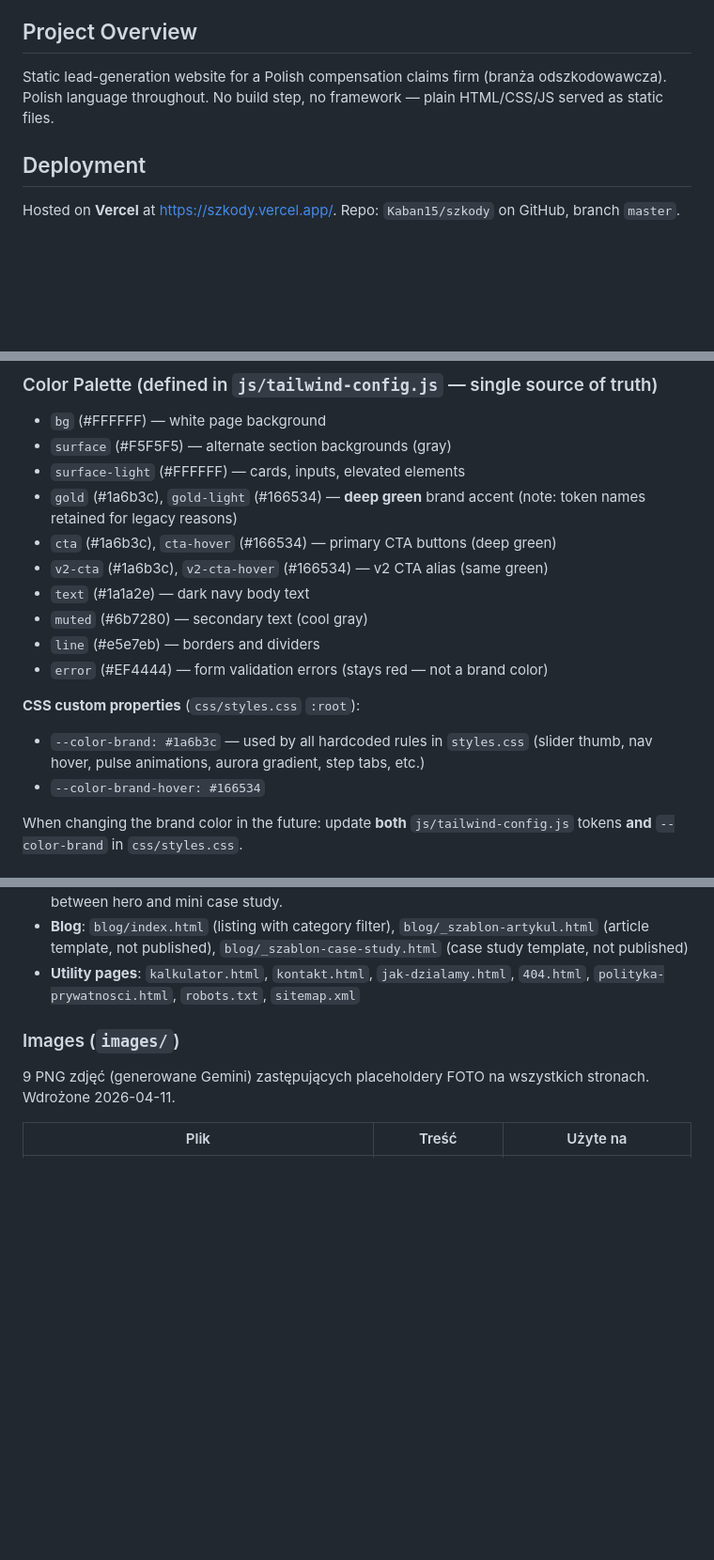
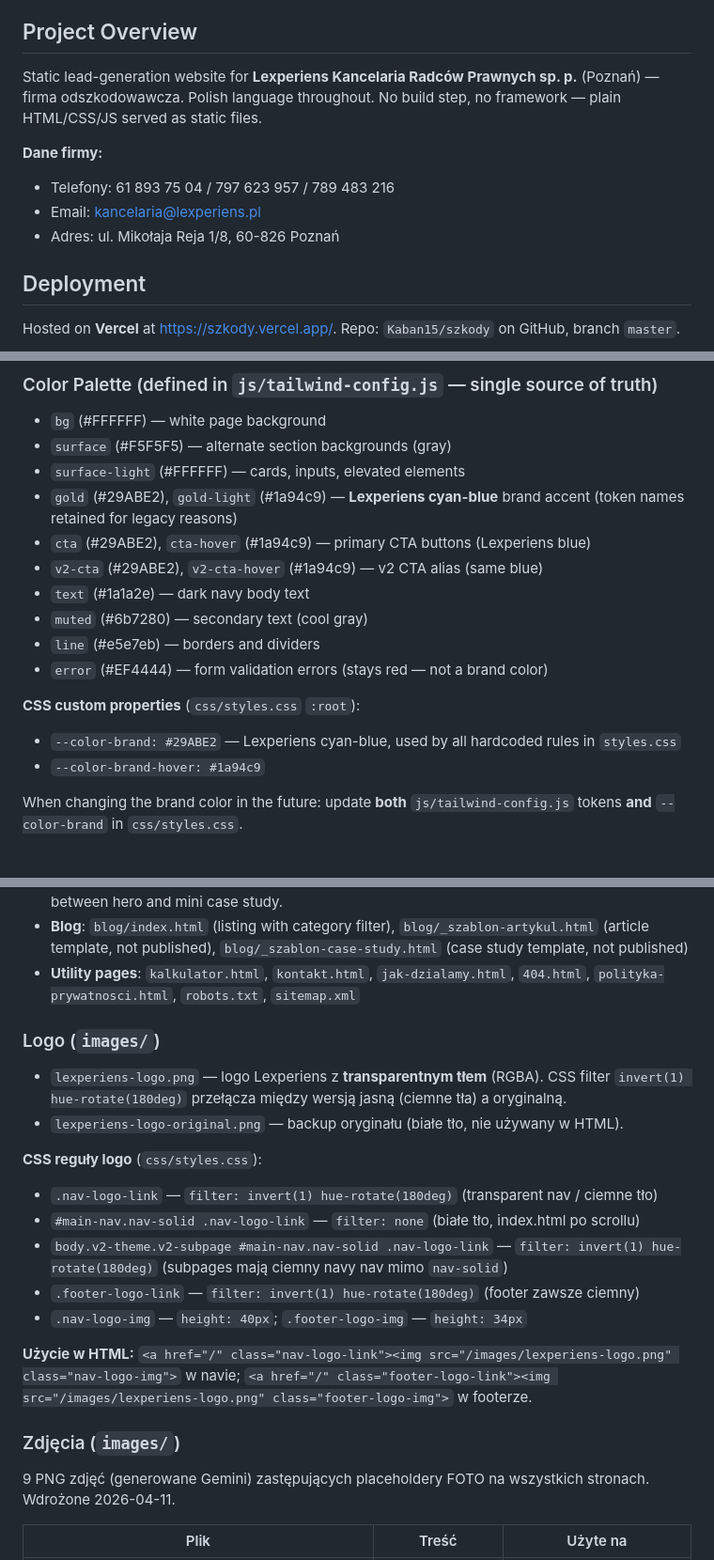
Before and after one commit to Kaban15/szkody, a Markdown page: CLAUDE.md, 3 parts joined by grey strips. Shown at 94% size. GitHub-like rendering; blank space fills up the shorter version.

Commit message:
docs: update CLAUDE.md with Lexperiens rebrand — colors, logo, company data

```diff
--- a/CLAUDE.md
+++ b/CLAUDE.md
@@ -4,7 +4,12 @@ This file provides guidance to Claude Code (claude.ai/code) when working with co
 
 ## Project Overview
 
-Static lead-generation website for a Polish compensation claims firm (branża odszkodowawcza). Polish language throughout. No build step, no framework — plain HTML/CSS/JS served as static files.
+Static lead-generation website for **Lexperiens Kancelaria Radców Prawnych sp. p.** (Poznań) — firma odszkodowawcza. Polish language throughout. No build step, no framework — plain HTML/CSS/JS served as static files.
+
+**Dane firmy:**
+- Telefony: 61 893 75 04 / 797 623 957 / 789 483 216
+- Email: kancelaria@lexperiens.pl
+- Adres: ul. Mikołaja Reja 1/8, 60-826 Poznań
 
 ## Deployment
 
@@ -41,17 +46,17 @@ npm run test:watch            # run vitest in watch mode
 - `bg` (#FFFFFF) — white page background
 - `surface` (#F5F5F5) — alternate section backgrounds (gray)
 - `surface-light` (#FFFFFF) — cards, inputs, elevated elements
-- `gold` (#1a6b3c), `gold-light` (#166534) — **deep green** brand accent (note: token names retained for legacy reasons)
-- `cta` (#1a6b3c), `cta-hover` (#166534) — primary CTA buttons (deep green)
-- `v2-cta` (#1a6b3c), `v2-cta-hover` (#166534) — v2 CTA alias (same green)
+- `gold` (#29ABE2), `gold-light` (#1a94c9) — **Lexperiens cyan-blue** brand accent (token names retained for legacy reasons)
+- `cta` (#29ABE2), `cta-hover` (#1a94c9) — primary CTA buttons (Lexperiens blue)
+- `v2-cta` (#29ABE2), `v2-cta-hover` (#1a94c9) — v2 CTA alias (same blue)
 - `text` (#1a1a2e) — dark navy body text
 - `muted` (#6b7280) — secondary text (cool gray)
 - `line` (#e5e7eb) — borders and dividers
 - `error` (#EF4444) — form validation errors (stays red — not a brand color)
 
 **CSS custom properties** (`css/styles.css` `:root`):
-- `--color-brand: #1a6b3c` — used by all hardcoded rules in `styles.css` (slider thumb, nav hover, pulse animations, aurora gradient, step tabs, etc.)
-- `--color-brand-hover: #166534`
+- `--color-brand: #29ABE2` — Lexperiens cyan-blue, used by all hardcoded rules in `styles.css`
+- `--color-brand-hover: #1a94c9`
 
 When changing the brand color in the future: update **both** `js/tailwind-config.js` tokens **and** `--color-brand` in `css/styles.css`.
 
@@ -64,7 +69,20 @@ When changing the brand color in the future: update **both** `js/tailwind-config
 - **Blog**: `blog/index.html` (listing with category filter), `blog/_szablon-artykul.html` (article template, not published), `blog/_szablon-case-study.html` (case study template, not published)
 - **Utility pages**: `kalkulator.html`, `kontakt.html`, `jak-dzialamy.html`, `404.html`, `polityka-prywatnosci.html`, `robots.txt`, `sitemap.xml`
 
-### Images (`images/`)
+### Logo (`images/`)
+- `lexperiens-logo.png` — logo Lexperiens z **transparentnym tłem** (RGBA). CSS filter `invert(1) hue-rotate(180deg)` przełącza między wersją jasną (ciemne tła) a oryginalną.
+- `lexperiens-logo-original.png` — backup oryginału (białe tło, nie używany w HTML).
+
+**CSS reguły logo** (`css/styles.css`):
+- `.nav-logo-link` — `filter: invert(1) hue-rotate(180deg)` (transparent nav / ciemne tło)
+- `#main-nav.nav-solid .nav-logo-link` — `filter: none` (białe tło, index.html po scrollu)
+- `body.v2-theme.v2-subpage #main-nav.nav-solid .nav-logo-link` — `filter: invert(1) hue-rotate(180deg)` (subpages mają ciemny navy nav mimo `nav-solid`)
+- `.footer-logo-link` — `filter: invert(1) hue-rotate(180deg)` (footer zawsze ciemny)
+- `.nav-logo-img` — `height: 40px`; `.footer-logo-img` — `height: 34px`
+
+**Użycie w HTML:** `<a href="/" class="nav-logo-link"><img src="/images/lexperiens-logo.png" class="nav-logo-img">` w navie; `<a href="/" class="footer-logo-link"><img src="/images/lexperiens-logo.png" class="footer-logo-img">` w footerze.
+
+### Zdjęcia (`images/`)
 9 PNG zdjęć (generowane Gemini) zastępujących placeholdery FOTO na wszystkich stronach. Wdrożone 2026-04-11.
 
 | Plik | Treść | Użyte na |
```
Also changed, not shown: other parts of CLAUDE.md (+5 -7 lines).
